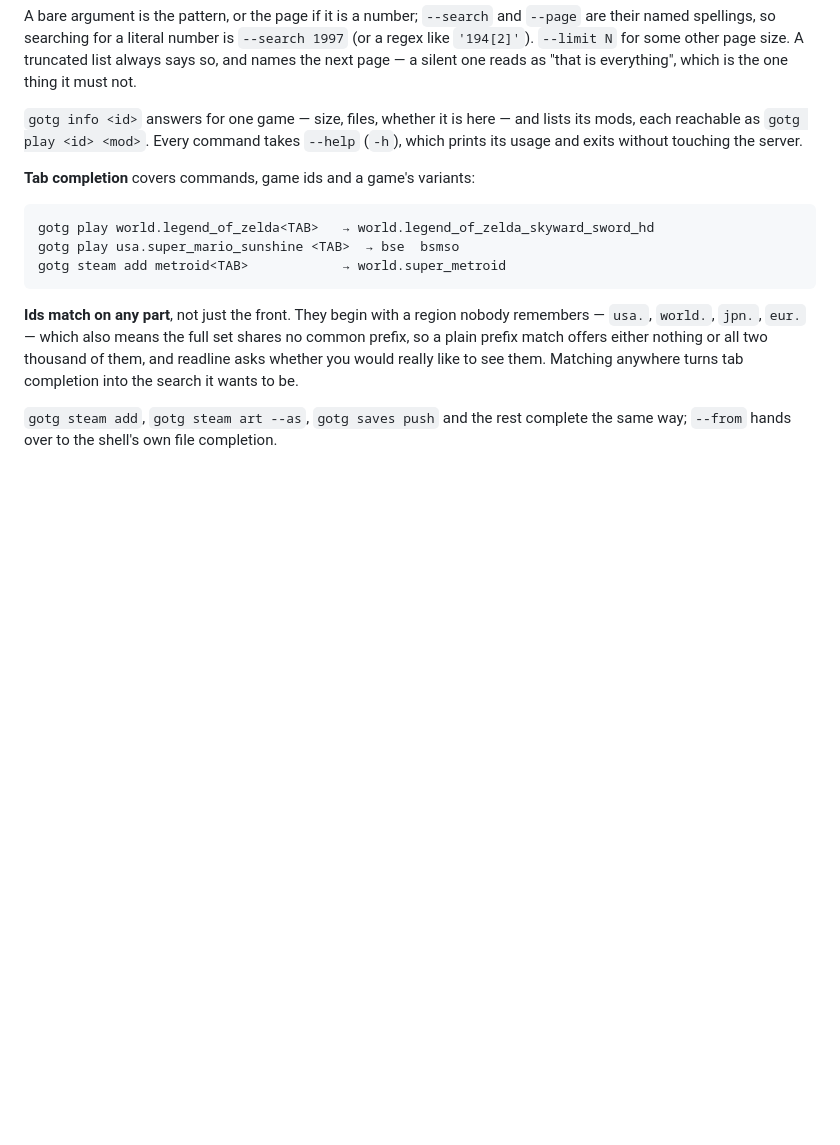
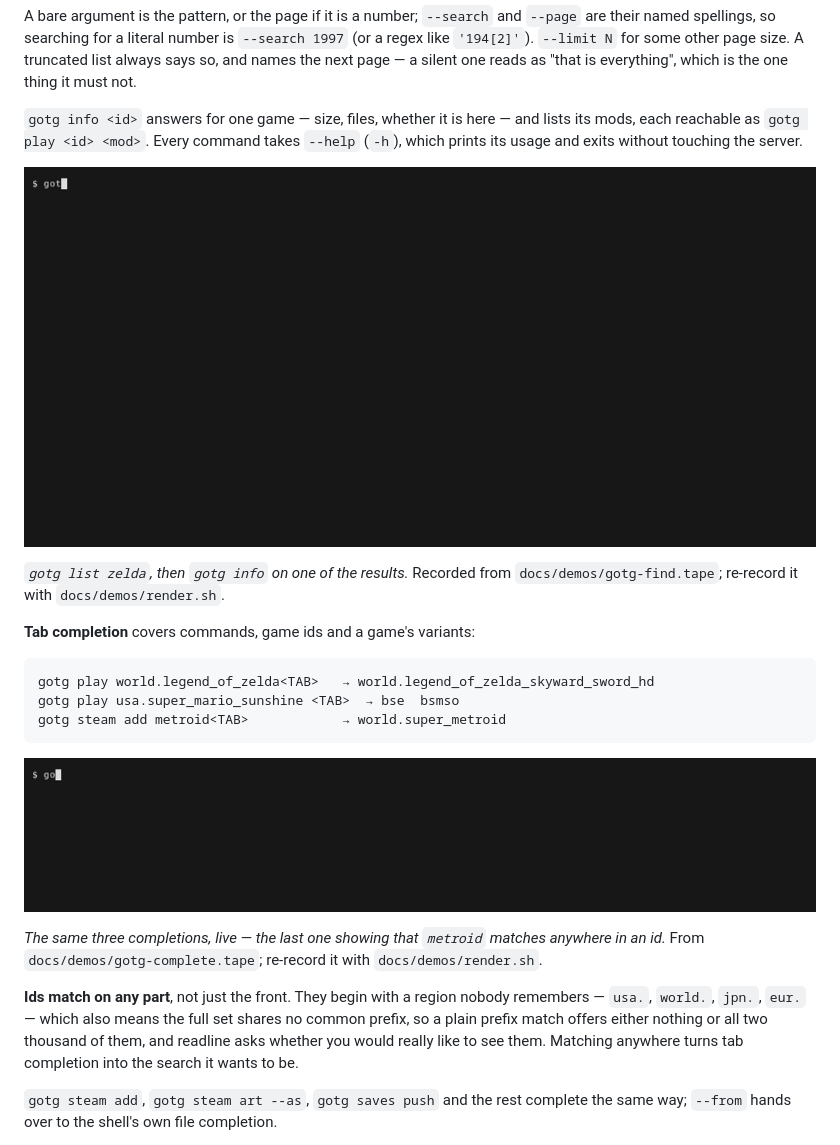
Before and after one commit to dscrawford/GamesOnTheGo, a Markdown page: README.md, the part around the change. Drawn GitHub-style; pictures changed too: docs/demos/gotg-complete.gif (added), docs/demos/gotg-find.gif (added); blank space fills up the shorter version.

````diff
--- a/README.md
+++ b/README.md
@@ -67,6 +67,11 @@ reads as "that is everything", which is the one thing it must not.
 lists its mods, each reachable as `gotg play <id> <mod>`. Every command takes
 `--help` (`-h`), which prints its usage and exits without touching the server.
 
+![gotg list zelda prints every Zelda across five platforms, marking the three installed here, and gotg info on Majora's Mask reports its size, its local path and its rando mod](docs/demos/gotg-find.gif)
+
+*`gotg list zelda`, then `gotg info` on one of the results.* Recorded from
+`docs/demos/gotg-find.tape`; re-record it with `docs/demos/render.sh`.
+
 **Tab completion** covers commands, game ids and a game's variants:
 
 ```
@@ -74,6 +79,12 @@ gotg play world.legend_of_zelda<TAB>   → world.legend_of_zelda_skyward_sword_h
 gotg play usa.super_mario_sunshine <TAB>  → bse  bsmso
 gotg steam add metroid<TAB>            → world.super_metroid
 ```
+
+![Tab completes a partial id to world.legend_of_zelda_skyward_sword_hd, offers bse and bsmso as the variants of Super Mario Sunshine, and answers metroid with usa.metroid, world.metroid_ii_return_of_samus and world.super_metroid](docs/demos/gotg-complete.gif)
+
+*The same three completions, live — the last one showing that `metroid` matches
+anywhere in an id.* From `docs/demos/gotg-complete.tape`; re-record it with
+`docs/demos/render.sh`.
 
 **Ids match on any part**, not just the front. They begin with a region nobody
 remembers — `usa.`, `world.`, `jpn.`, `eur.` — which also means the full set
````
Also changed, not shown: docs/demos/README.md (added, +45 -0 lines), 5 other files.
